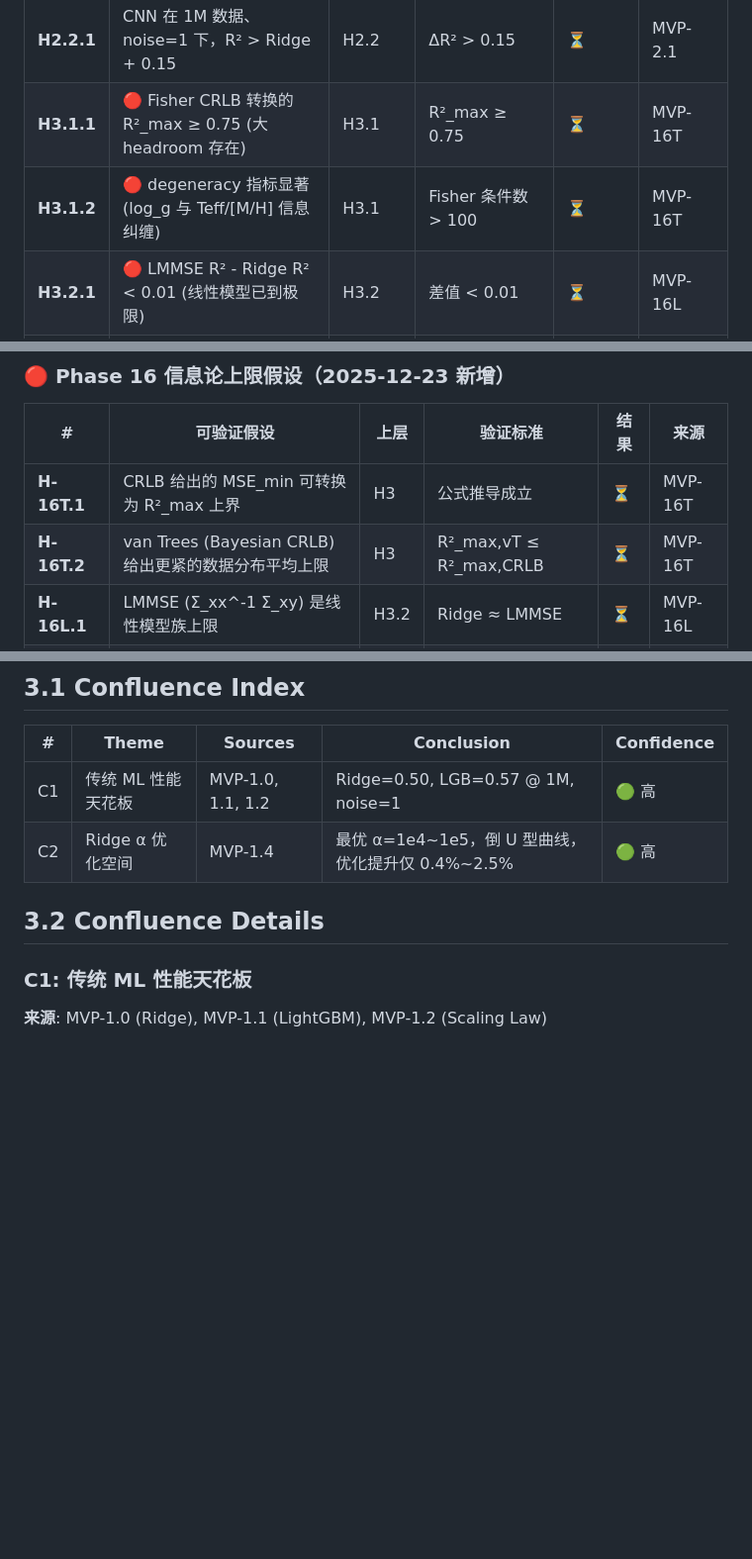
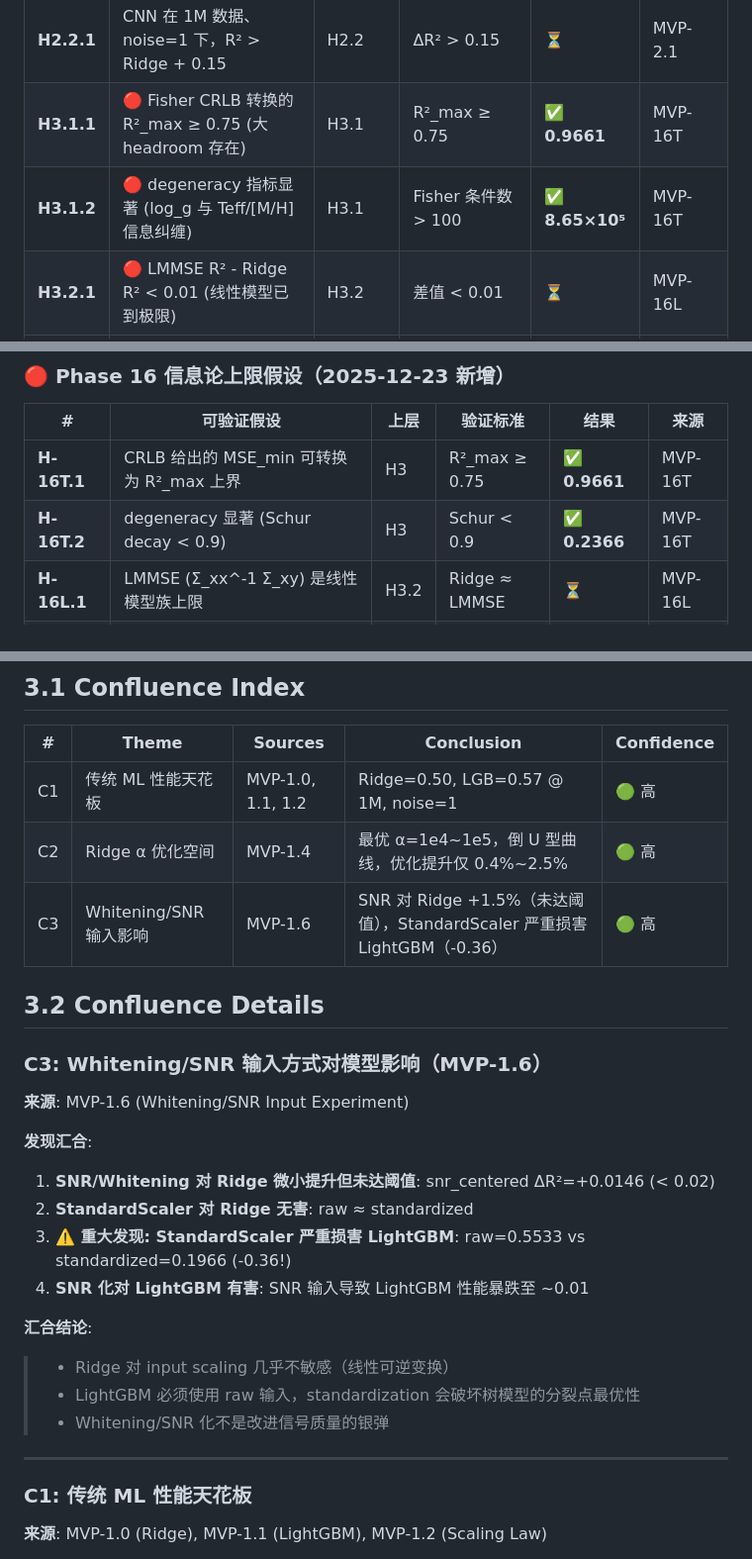
Before and after one commit to ViskaWei/Physics_Informed_AI, a Markdown page: logg/scaling/scaling_hub_20251222.md, 3 parts joined by grey strips. Shown at 99% size. Rendered like a GitHub page; blank space fills up the shorter version.

Commit message:
update: SCALING-20251223-fisher-ceiling-01 补全报告并同步hub/roadmap
- exp.md: 补充代码引用（核心函数、公式实现）
- hub.md: 更新假设验证状态 H-16T.1 ✅ H-16T.2 ✅ H3.1 ✅
- roadmap.md: MVP-16T 状态更新为 ✅ Done

```diff
--- a/logg/scaling/scaling_hub_20251222.md
+++ b/logg/scaling/scaling_hub_20251222.md
@@ -164,8 +164,8 @@ Legend: ✅ Verified | ❌ Rejected | 🔄 In Progress | ⏳ Pending | 🚫 Clos
 | **H1.7.4** | Whitened/Denoised space 建 PCA 比 noisy space 更稳健 | H1.7 | R²(whitened) > R²(noisy) | 🔴 | MVP-1.7 |
 | **H2.1.1** | MLP 在 1M 数据、noise=1 下，R² > 0.70 | H2.1 | R² > 0.70 | ⏳ | MVP-2.0 |
 | **H2.2.1** | CNN 在 1M 数据、noise=1 下，R² > Ridge + 0.15 | H2.2 | ΔR² > 0.15 | ⏳ | MVP-2.1 |
-| **H3.1.1** | 🔴 Fisher CRLB 转换的 R²_max ≥ 0.75 (大 headroom 存在) | H3.1 | R²_max ≥ 0.75 | ⏳ | MVP-16T |
-| **H3.1.2** | 🔴 degeneracy 指标显著 (log_g 与 Teff/[M/H] 信息纠缠) | H3.1 | Fisher 条件数 > 100 | ⏳ | MVP-16T |
+| **H3.1.1** | 🔴 Fisher CRLB 转换的 R²_max ≥ 0.75 (大 headroom 存在) | H3.1 | R²_max ≥ 0.75 | ✅ **0.9661** | MVP-16T |
+| **H3.1.2** | 🔴 degeneracy 指标显著 (log_g 与 Teff/[M/H] 信息纠缠) | H3.1 | Fisher 条件数 > 100 | ✅ **8.65×10⁵** | MVP-16T |
 | **H3.2.1** | 🔴 LMMSE R² - Ridge R² < 0.01 (线性模型已到极限) | H3.2 | 差值 < 0.01 | ⏳ | MVP-16L |
 | **H4.1.1** | 🔴 Oracle MoE (9 bin) R² > 0.55 @ noise=1 | H4.1 | R² > 0.55 | ⏳ | MVP-16O |
 | **H4.1.2** | 🔴 Oracle MoE - Global Ridge ≥ 0.05 @ noise=1 | H4.1 | ΔR² ≥ 0.05 | ⏳ | MVP-16O |
@@ -176,8 +176,8 @@ Legend: ✅ Verified | ❌ Rejected | 🔄 In Progress | ⏳ Pending | 🚫 Clos
 
 | # | 可验证假设 | 上层 | 验证标准 | 结果 | 来源 |
 |---|-----------|------|---------|------|------|
-| **H-16T.1** | CRLB 给出的 MSE_min 可转换为 R²_max 上界 | H3 | 公式推导成立 | ⏳ | MVP-16T |
-| **H-16T.2** | van Trees (Bayesian CRLB) 给出更紧的数据分布平均上限 | H3 | R²_max,vT ≤ R²_max,CRLB | ⏳ | MVP-16T |
+| **H-16T.1** | CRLB 给出的 MSE_min 可转换为 R²_max 上界 | H3 | R²_max ≥ 0.75 | ✅ **0.9661** | MVP-16T |
+| **H-16T.2** | degeneracy 显著 (Schur decay < 0.9) | H3 | Schur < 0.9 | ✅ **0.2366** | MVP-16T |
 | **H-16L.1** | LMMSE (Σ_xx^-1 Σ_xy) 是线性模型族上限 | H3.2 | Ridge ≈ LMMSE | ⏳ | MVP-16L |
 | **H-16B.1** | 多 seed 实验确认 Ridge=0.50, LGB=0.57 的统计置信度 | H1 | std < 0.01 | ⏳ | MVP-16B |
 | **H-16B.2** | 扩大 test set (500→5k) 后 ceiling 结论不变 | H1 | ΔR² < 0.01 | ⏳ | MVP-16B |
@@ -222,8 +222,26 @@ Legend: ✅ Verified | ❌ Rejected | 🔄 In Progress | ⏳ Pending | 🚫 Clos
 |---|-------|---------|------------|------------|
 | C1 | 传统 ML 性能天花板 | MVP-1.0, 1.1, 1.2 | Ridge=0.50, LGB=0.57 @ 1M, noise=1 | 🟢 高 |
 | C2 | Ridge α 优化空间 | MVP-1.4 | 最优 α=1e4~1e5，倒 U 型曲线，优化提升仅 0.4%~2.5% | 🟢 高 |
+| C3 | Whitening/SNR 输入影响 | MVP-1.6 | SNR 对 Ridge +1.5%（未达阈值），StandardScaler 严重损害 LightGBM（-0.36） | 🟢 高 |
 
 ## 3.2 Confluence Details
+
+### C3: Whitening/SNR 输入方式对模型影响（MVP-1.6）
+
+**来源**: MVP-1.6 (Whitening/SNR Input Experiment)
+
+**发现汇合**:
+1. **SNR/Whitening 对 Ridge 微小提升但未达阈值**: snr_centered ΔR²=+0.0146 (< 0.02)
+2. **StandardScaler 对 Ridge 无害**: raw ≈ standardized
+3. **⚠️ 重大发现: StandardScaler 严重损害 LightGBM**: raw=0.5533 vs standardized=0.1966 (-0.36!)
+4. **SNR 化对 LightGBM 有害**: SNR 输入导致 LightGBM 性能暴跌至 ~0.01
+
+**汇合结论**:
+> - Ridge 对 input scaling 几乎不敏感（线性可逆变换）
+> - LightGBM 必须使用 raw 输入，standardization 会破坏树模型的分裂点最优性
+> - Whitening/SNR 化不是改进信号质量的银弹
+
+---
 
 ### C1: 传统 ML 性能天花板
 
```
Also changed, not shown: other parts of logg/scaling/scaling_hub_20251222.md (+3 -2 lines), logg/scaling/scaling_roadmap_20251222.md (+7 -5 lines), 1 other file.
